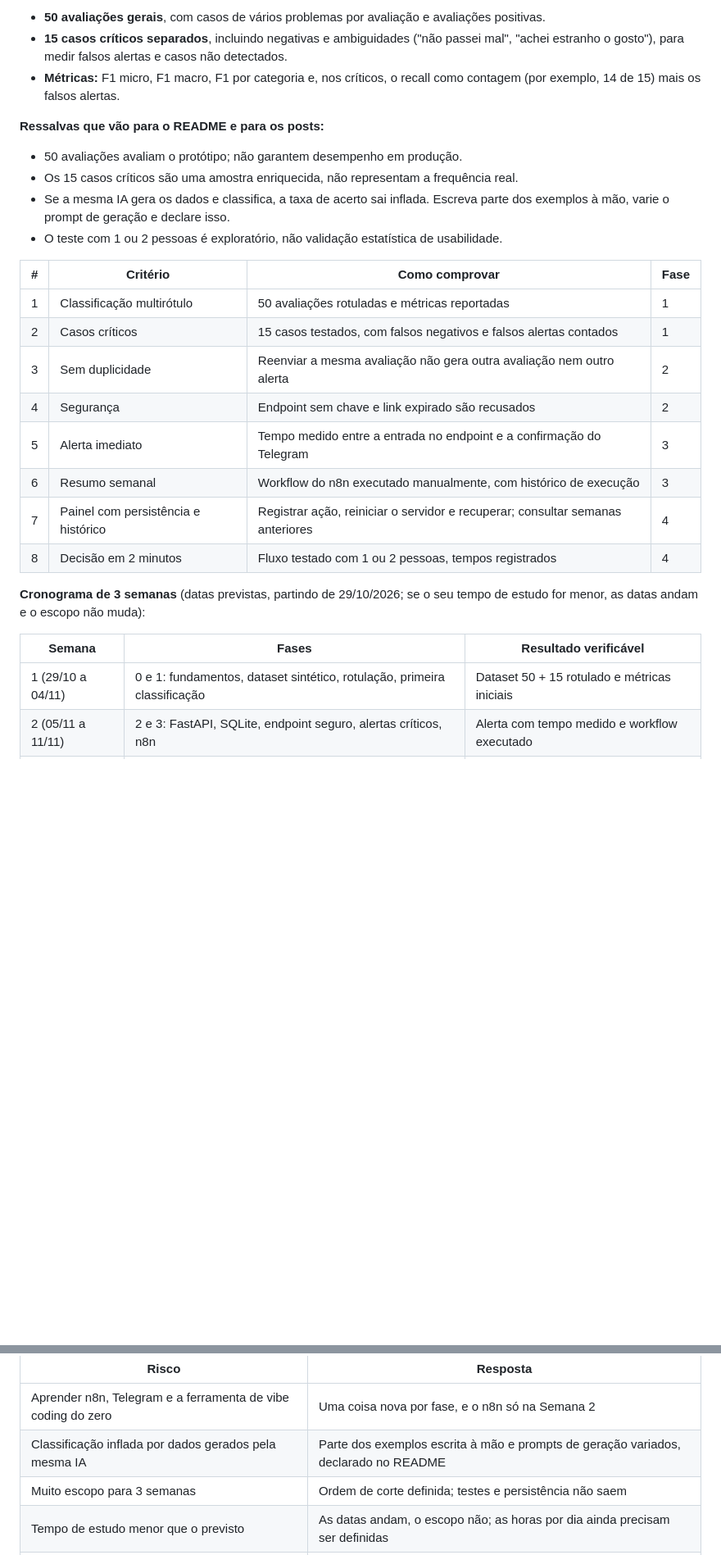
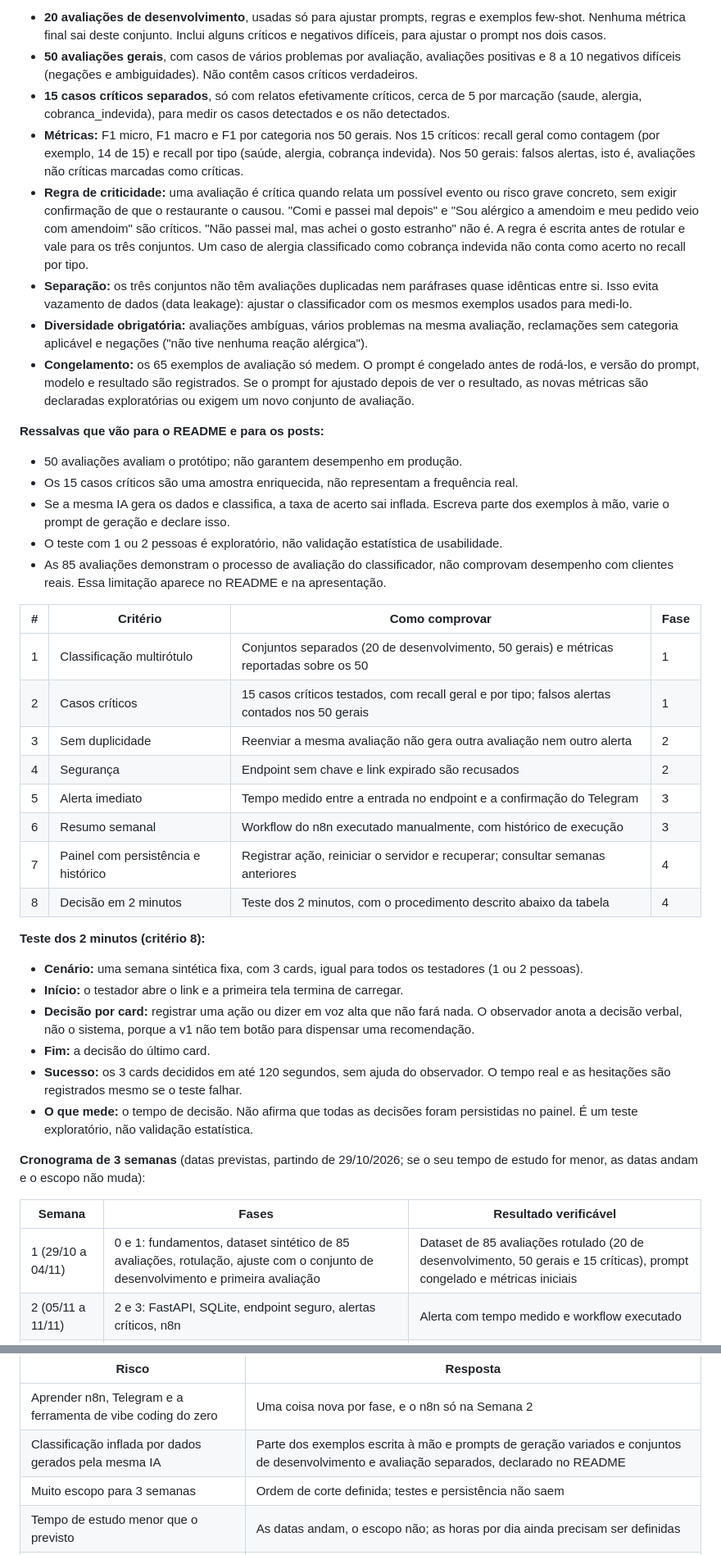
Before and after one commit to breno-hbs/radar-avaliacoes, a Markdown page: docs/ESPECIFICACAO.md, 2 parts joined by grey strips. Shown at 82% size. GitHub-like rendering; blank space fills up the shorter version.

Commit message:
docs: define regra de criticidade, token com hash e teste de 2 minutos

```diff
--- a/docs/ESPECIFICACAO.md
+++ b/docs/ESPECIFICACAO.md
@@ -95,7 +100,12 @@ O simulador envia avaliações ao FastAPI. O n8n pede o resumo toda segunda e o
 
-- **50 avaliações gerais**, com casos de vários problemas por avaliação e avaliações positivas.
-- **15 casos críticos separados**, incluindo negativas e ambiguidades ("não passei mal", "achei estranho o gosto"), para medir falsos alertas e casos não detectados.
-- **Métricas:** F1 micro, F1 macro, F1 por categoria e, nos críticos, o recall como contagem (por exemplo, 14 de 15) mais os falsos alertas.
+- **20 avaliações de desenvolvimento**, usadas só para ajustar prompts, regras e exemplos few-shot. Nenhuma métrica final sai deste conjunto. Inclui alguns críticos e negativos difíceis, para ajustar o prompt nos dois casos.
+- **50 avaliações gerais**, com casos de vários problemas por avaliação, avaliações positivas e 8 a 10 negativos difíceis (negações e ambiguidades). Não contêm casos críticos verdadeiros.
+- **15 casos críticos separados**, só com relatos efetivamente críticos, cerca de 5 por marcação (saude, alergia, cobranca\_indevida), para medir os casos detectados e os não detectados.
+- **Métricas:** F1 micro, F1 macro e F1 por categoria nos 50 gerais. Nos 15 críticos: recall geral como contagem (por exemplo, 14 de 15) e recall por tipo (saúde, alergia, cobrança indevida). Nos 50 gerais: falsos alertas, isto é, avaliações não críticas marcadas como críticas.
+- **Regra de criticidade:** uma avaliação é crítica quando relata um possível evento ou risco grave concreto, sem exigir confirmação de que o restaurante o causou. "Comi e passei mal depois" e "Sou alérgico a amendoim e meu pedido veio com amendoim" são críticos. "Não passei mal, mas achei o gosto estranho" não é. A regra é escrita antes de rotular e vale para os três conjuntos. Um caso de alergia classificado como cobrança indevida não conta como acerto no recall por tipo.
+- **Separação:** os três conjuntos não têm avaliações duplicadas nem paráfrases quase idênticas entre si. Isso evita vazamento de dados (data leakage): ajustar o classificador com os mesmos exemplos usados para medi-lo.
+- **Diversidade obrigatória:** avaliações ambíguas, vários problemas na mesma avaliação, reclamações sem categoria aplicável e negações ("não tive nenhuma reação alérgica").
+- **Congelamento:** os 65 exemplos de avaliação só medem. O prompt é congelado antes de rodá-los, e versão do prompt, modelo e resultado são registrados. Se o prompt for ajustado depois de ver o resultado, as novas métricas são declaradas exploratórias ou exigem um novo conjunto de avaliação.
 
 **Ressalvas que vão para o README e para os posts:**
 
@@ -103,23 +113,33 @@ O simulador envia avaliações ao FastAPI. O n8n pede o resumo toda segunda e o
 - Os 15 casos críticos são uma amostra enriquecida, não representam a frequência real.
 - Se a mesma IA gera os dados e classifica, a taxa de acerto sai inflada. Escreva parte dos exemplos à mão, varie o prompt de geração e declare isso.
 - O teste com 1 ou 2 pessoas é exploratório, não validação estatística de usabilidade.
+- As 85 avaliações demonstram o processo de avaliação do classificador, não comprovam desempenho com clientes reais. Essa limitação aparece no README e na apresentação.
 
 | # | Critério | Como comprovar | Fase |
 | --- | --- | --- | --- |
-| 1 | Classificação multirótulo | 50 avaliações rotuladas e métricas reportadas | 1 |
-| 2 | Casos críticos | 15 casos testados, com falsos negativos e falsos alertas contados | 1 |
+| 1 | Classificação multirótulo | Conjuntos separados (20 de desenvolvimento, 50 gerais) e métricas reportadas sobre os 50 | 1 |
+| 2 | Casos críticos | 15 casos críticos testados, com recall geral e por tipo; falsos alertas contados nos 50 gerais | 1 |
 | 3 | Sem duplicidade | Reenviar a mesma avaliação não gera outra avaliação nem outro alerta | 2 |
 | 4 | Segurança | Endpoint sem chave e link expirado são recusados | 2 |
 | 5 | Alerta imediato | Tempo medido entre a entrada no endpoint e a confirmação do Telegram | 3 |
 | 6 | Resumo semanal | Workflow do n8n executado manualmente, com histórico de execução | 3 |
 | 7 | Painel com persistência e histórico | Registrar ação, reiniciar o servidor e recuperar; consultar semanas anteriores | 4 |
-| 8 | Decisão em 2 minutos | Fluxo testado com 1 ou 2 pessoas, tempos registrados | 4 |
+| 8 | Decisão em 2 minutos | Teste dos 2 minutos, com o procedimento descrito abaixo da tabela | 4 |
+
+**Teste dos 2 minutos (critério 8):**
+
+- **Cenário:** uma semana sintética fixa, com 3 cards, igual para todos os testadores (1 ou 2 pessoas).
+- **Início:** o testador abre o link e a primeira tela termina de carregar.
+- **Decisão por card:** registrar uma ação ou dizer em voz alta que não fará nada. O observador anota a decisão verbal, não o sistema, porque a v1 não tem botão para dispensar uma recomendação.
+- **Fim:** a decisão do último card.
+- **Sucesso:** os 3 cards decididos em até 120 segundos, sem ajuda do observador. O tempo real e as hesitações são registrados mesmo se o teste falhar.
+- **O que mede:** o tempo de decisão. Não afirma que todas as decisões foram persistidas no painel. É um teste exploratório, não validação estatística.
 
 **Cronograma de 3 semanas** (datas previstas, partindo de 29/10/2026; se o seu tempo de estudo for menor, as datas andam e o escopo não muda):
 
 | Semana | Fases | Resultado verificável |
 | --- | --- | --- |
-| 1 (29/10 a 04/11) | 0 e 1: fundamentos, dataset sintético, rotulação, primeira classificação | Dataset 50 + 15 rotulado e métricas iniciais |
+| 1 (29/10 a 04/11) | 0 e 1: fundamentos, dataset sintético de 85 avaliações, rotulação, ajuste com o conjunto de desenvolvimento e primeira avaliação | Dataset de 85 avaliações rotulado (20 de desenvolvimento, 50 gerais e 15 críticas), prompt congelado e métricas iniciais |
 | 2 (05/11 a 11/11) | 2 e 3: FastAPI, SQLite, endpoint seguro, alertas críticos, n8n | Alerta com tempo medido e workflow executado |
 | 3 (12/11 a 18/11) | 4: painel, ações persistidas, histórico, teste de 2 minutos, demonstração | Vídeo de 2 minutos, link do app e README |
 
@@ -158,7 +178,7 @@ Do portfólio esperado: **ferramenta publicada** (painel no ar), **dashboard fun
 | Risco | Resposta |
 | --- | --- |
 | Aprender n8n, Telegram e a ferramenta de vibe coding do zero | Uma coisa nova por fase, e o n8n só na Semana 2 |
-| Classificação inflada por dados gerados pela mesma IA | Parte dos exemplos escrita à mão e prompts de geração variados, declarado no README |
+| Classificação inflada por dados gerados pela mesma IA | Parte dos exemplos escrita à mão e prompts de geração variados e conjuntos de desenvolvimento e avaliação separados, declarado no README |
 | Muito escopo para 3 semanas | Ordem de corte definida; testes e persistência não saem |
 | Tempo de estudo menor que o previsto | As datas andam, o escopo não; as horas por dia ainda precisam ser definidas |
 | Vazar chave ou segredo no repositório público | `.env` fora do Git e uma busca no histórico antes de publicar |
```
Also changed, not shown: other parts of docs/ESPECIFICACAO.md (+10 -5 lines).
